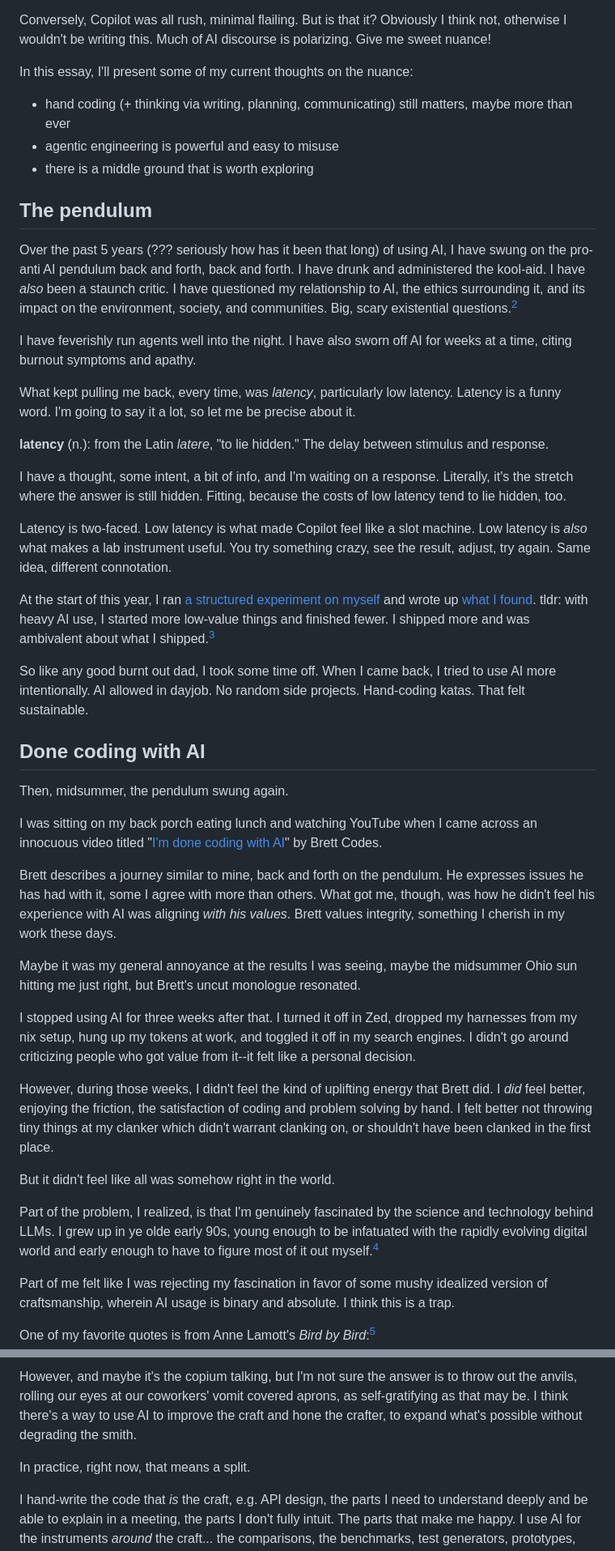
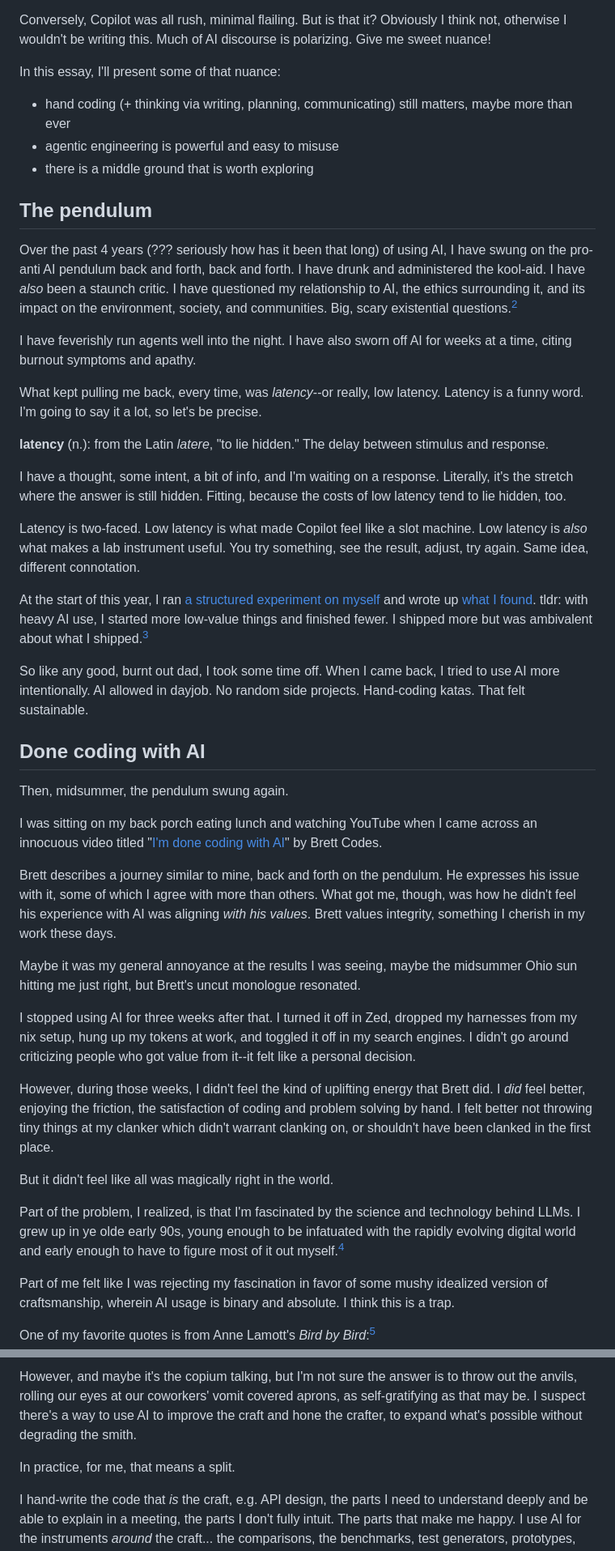
Before and after one commit to devdumpling/wlls, a Markdown page: content/posts/thats-how-its-supposed-to-feel.md, 2 parts joined by grey strips. Shown at 81% size. Rendered like a GitHub page.

Commit message:
fix: minor wording in article

```diff
--- a/content/posts/thats-how-its-supposed-to-feel.md
+++ b/content/posts/thats-how-its-supposed-to-feel.md
@@ -51,7 +51,7 @@ And he was right. That _is_ how it's supposed to feel. The challenge prepended t
 
 Conversely, Copilot was all rush, minimal flailing. But is that it? Obviously I think not, otherwise I wouldn't be writing this. Much of AI discourse is polarizing. Give me sweet nuance!
 
-In this essay, I'll present some of my current thoughts on the nuance:
+In this essay, I'll present some of that nuance:
 
 - hand coding (+ thinking via writing, planning, communicating) still matters, maybe more than ever
 - agentic engineering is powerful and easy to misuse
@@ -59,21 +59,21 @@ In this essay, I'll present some of my current thoughts on the nuance:
 
 ## The pendulum
 
-Over the past 5 years (??? seriously how has it been that long) of using AI, I have swung on the pro-anti AI pendulum back and forth, back and forth. I have drunk and administered the kool-aid. I have _also_ been a staunch critic. I have questioned my relationship to AI, the ethics surrounding it, and its impact on the environment, society, and communities. Big, scary existential questions.[^vegan]
+Over the past 4 years (??? seriously how has it been that long) of using AI, I have swung on the pro-anti AI pendulum back and forth, back and forth. I have drunk and administered the kool-aid. I have _also_ been a staunch critic. I have questioned my relationship to AI, the ethics surrounding it, and its impact on the environment, society, and communities. Big, scary existential questions.[^vegan]
 
 I have feverishly run agents well into the night. I have also sworn off AI for weeks at a time, citing burnout symptoms and apathy.
 
-What kept pulling me back, every time, was _latency_, particularly low latency. Latency is a funny word. I'm going to say it a lot, so let me be precise about it.
+What kept pulling me back, every time, was _latency_--or really, low latency. Latency is a funny word. I'm going to say it a lot, so let's be precise.
 
 **latency** (n.): from the Latin _latere_, "to lie hidden." The delay between stimulus and response.
 
 I have a thought, some intent, a bit of info, and I'm waiting on a response. Literally, it's the stretch where the answer is still hidden. Fitting, because the costs of low latency tend to lie hidden, too.
 
-Latency is two-faced. Low latency is what made Copilot feel like a slot machine. Low latency is _also_ what makes a lab instrument useful. You try something crazy, see the result, adjust, try again. Same idea, different connotation.
+Latency is two-faced. Low latency is what made Copilot feel like a slot machine. Low latency is _also_ what makes a lab instrument useful. You try something, see the result, adjust, try again. Same idea, different connotation.
 
-At the start of this year, I ran [a structured experiment on myself](https://wlls.dev/blog/devex) and wrote up [what I found](https://wlls.dev/blog/ai-reflections-fatigue). tldr: with heavy AI use, I started more low-value things and finished fewer. I shipped more and was ambivalent about what I shipped.[^data]
+At the start of this year, I ran [a structured experiment on myself](https://wlls.dev/blog/devex) and wrote up [what I found](https://wlls.dev/blog/ai-reflections-fatigue). tldr: with heavy AI use, I started more low-value things and finished fewer. I shipped more but was ambivalent about what I shipped.[^data]
 
-So like any good burnt out dad, I took some time off. When I came back, I tried to use AI more intentionally. AI allowed in dayjob. No random side projects. Hand-coding katas. That felt sustainable.
+So like any good, burnt out dad, I took some time off. When I came back, I tried to use AI more intentionally. AI allowed in dayjob. No random side projects. Hand-coding katas. That felt sustainable.
 
 ## Done coding with AI
 
@@ -81,7 +81,7 @@ Then, midsummer, the pendulum swung again.
 
 I was sitting on my back porch eating lunch and watching YouTube when I came across an innocuous video titled "[I'm done coding with AI](https://www.youtube.com/watch?v=2ZU3j4GQ4K8)" by Brett Codes.
 
-Brett describes a journey similar to mine, back and forth on the pendulum. He expresses issues he has had with it, some I agree with more than others. What got me, though, was how he didn't feel his experience with AI was aligning _with his values_. Brett values integrity, something I cherish in my work these days.
+Brett describes a journey similar to mine, back and forth on the pendulum. He expresses his issue with it, some of which I agree with more than others. What got me, though, was how he didn't feel his experience with AI was aligning _with his values_. Brett values integrity, something I cherish in my work these days.
 
 Maybe it was my general annoyance at the results I was seeing, maybe the midsummer Ohio sun hitting me just right, but Brett's uncut monologue resonated.
 
@@ -89,9 +89,9 @@ I stopped using AI for three weeks after that. I turned it off in Zed, dropped m
 
 However, during those weeks, I didn't feel the kind of uplifting energy that Brett did. I _did_ feel better, enjoying the friction, the satisfaction of coding and problem solving by hand. I felt better not throwing tiny things at my clanker which didn't warrant clanking on, or shouldn't have been clanked in the first place.
 
-But it didn't feel like all was somehow right in the world.
+But it didn't feel like all was magically right in the world.
 
-Part of the problem, I realized, is that I'm genuinely fascinated by the science and technology behind LLMs. I grew up in ye olde early 90s, young enough to be infatuated with the rapidly evolving digital world and early enough to have to figure most of it out myself.[^dad]
+Part of the problem, I realized, is that I'm fascinated by the science and technology behind LLMs. I grew up in ye olde early 90s, young enough to be infatuated with the rapidly evolving digital world and early enough to have to figure most of it out myself.[^dad]
 
 Part of me felt like I was rejecting my fascination in favor of some mushy idealized version of craftsmanship, wherein AI usage is binary and absolute. I think this is a trap.
 
@@ -115,7 +117,7 @@ I _love_ programming and building software, and I know (I measured!) that I grok
 
-However, and maybe it's the copium talking, but I'm not sure the answer is to throw out the anvils, rolling our eyes at our coworkers' vomit covered aprons, as self-gratifying as that may be. I think there's a way to use AI to improve the craft and hone the crafter, to expand what's possible without degrading the smith.
+However, and maybe it's the copium talking, but I'm not sure the answer is to throw out the anvils, rolling our eyes at our coworkers' vomit covered aprons, as self-gratifying as that may be. I suspect there's a way to use AI to improve the craft and hone the crafter, to expand what's possible without degrading the smith.
 
-In practice, right now, that means a split.
+In practice, for me, that means a split.
 
 I hand-write the code that _is_ the craft, e.g. API design, the parts I need to understand deeply and be able to explain in a meeting, the parts I don't fully intuit. The parts that make me happy. I use AI for the instruments _around_ the craft... the comparisons, the benchmarks, test generators, prototypes, approximate migrations, research where I don't care about the journey to the answer, where I'm not looking for the detour that might be on the way to the waterfall. Or where I just need to hold my nose and pump out some React components.
 
```
Also changed, not shown: other parts of content/posts/thats-how-its-supposed-to-feel.md (+7 -3 lines).
